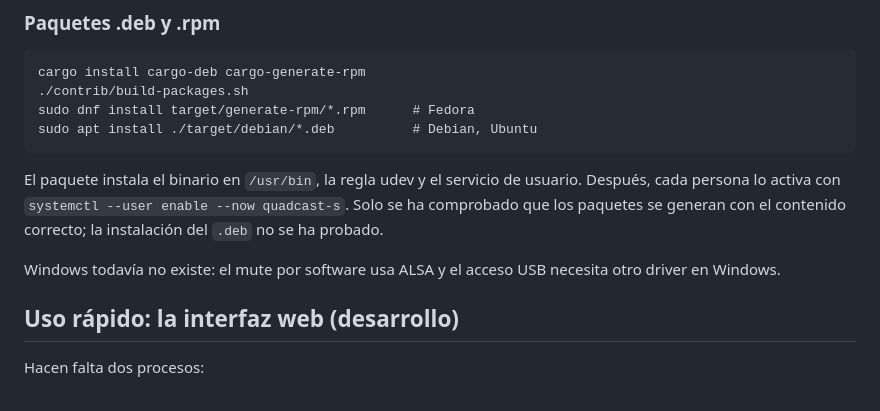
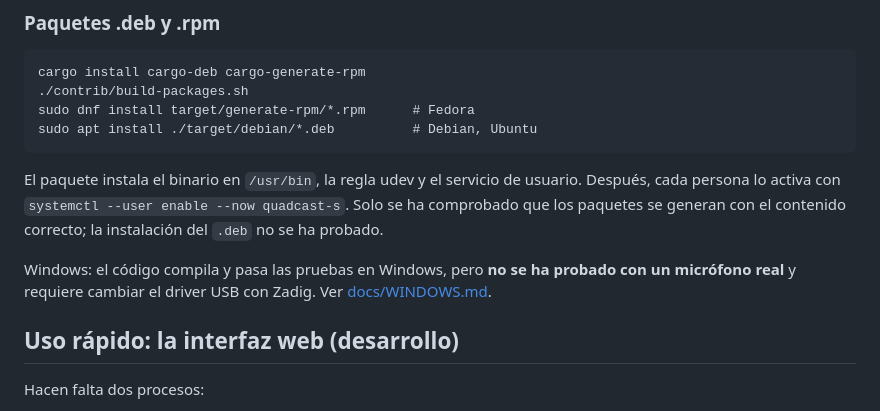
Before and after one commit to DanielLazaro1555/hyper-x-quadcast-s, a Markdown page: README.md, the part around the change. Drawn GitHub-style.

```diff
--- a/README.md
+++ b/README.md
@@ -48,7 +48,7 @@ sudo apt install ./target/debian/*.deb          # Debian, Ubuntu
 
 El paquete instala el binario en `/usr/bin`, la regla udev y el servicio de usuario. Después, cada persona lo activa con `systemctl --user enable --now quadcast-s`. Solo se ha comprobado que los paquetes se generan con el contenido correcto; la instalación del `.deb` no se ha probado.
 
-Windows todavía no existe: el mute por software usa ALSA y el acceso USB necesita otro driver en Windows.
+Windows: el código compila y pasa las pruebas en Windows, pero **no se ha probado con un micrófono real** y requiere cambiar el driver USB con Zadig. Ver [docs/WINDOWS.md](docs/WINDOWS.md).
 
 ## Uso rápido: la interfaz web (desarrollo)
 
```
Also changed, not shown: docs/WINDOWS.md (added, +55 -0 lines).
